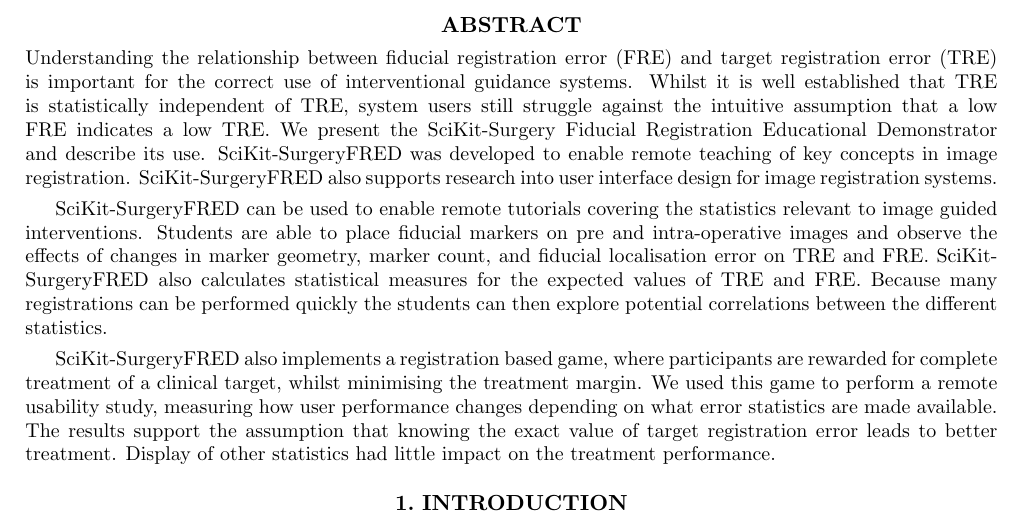
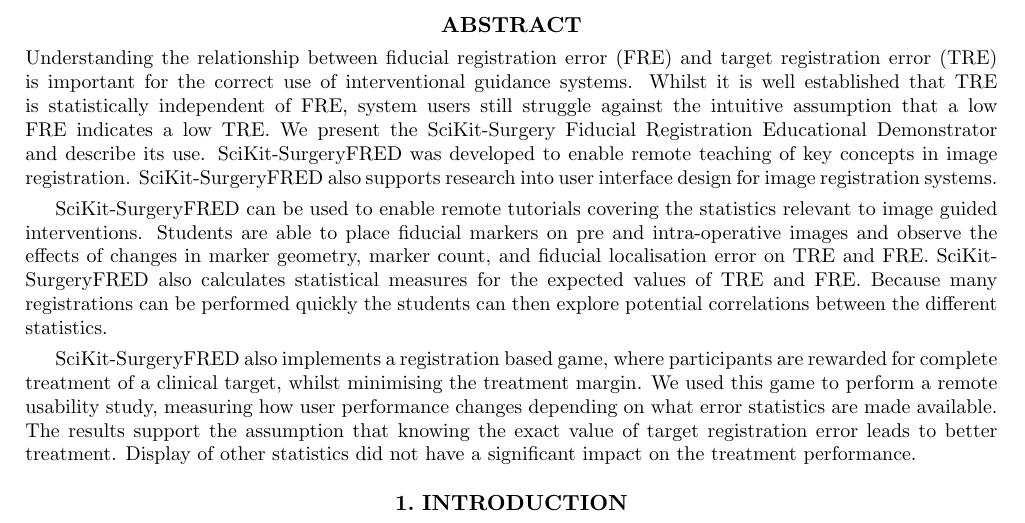
Before and after one commit to SciKit-Surgery/scikit-surgeryfred-paper, a LaTeX paper (surgeryfred-paper.tex, which reads abstract_250.tex): part of page 1 of 11, cut so that both start at the same text. Compiled offline with pdfLaTeX.

Commit message:
Tidied abstract

```diff
--- a/abstract_250.tex
+++ b/abstract_250.tex
@@ -1,5 +1,5 @@
-Understanding the relationship between fiducial registration error (FRE) and target registration error (TRE) is important for the correct use of interventional guidance systems. Whilst it is well established that TRE is statistically independent of TRE, system users still struggle against the intuitive assumption that a low FRE indicates a low TRE. We present the SciKit-Surgery Fiducial Registration Educational Demonstrator and describe its use. SciKit-SurgeryFRED was developed to enable remote teaching of key concepts in image registration. SciKit-SurgeryFRED also supports research into user interface design for image registration systems.
+Understanding the relationship between fiducial registration error (FRE) and target registration error (TRE) is important for the correct use of interventional guidance systems. Whilst it is well established that TRE is statistically independent of FRE, system users still struggle against the intuitive assumption that a low FRE indicates a low TRE. We present the SciKit-Surgery Fiducial Registration Educational Demonstrator and describe its use. SciKit-SurgeryFRED was developed to enable remote teaching of key concepts in image registration. SciKit-SurgeryFRED also supports research into user interface design for image registration systems.
 
 SciKit-SurgeryFRED can be used to enable remote tutorials covering the statistics relevant to image guided interventions. Students are able to place fiducial markers on pre and intra-operative images and observe the effects of changes in marker geometry, marker count, and fiducial localisation error on TRE and FRE. SciKit-SurgeryFRED also calculates statistical measures for the expected values of TRE and FRE. Because many registrations can be performed quickly the students can then explore potential correlations between the different statistics.
 
-SciKit-SurgeryFRED also implements a registration based game, where participants are rewarded for complete treatment of a clinical target, whilst minimising the treatment margin. We used this game to perform a remote usability study, measuring how user performance changes depending on what error statistics are made available. The results support the assumption that knowing the exact value of target registration error leads to better treatment. Display of other statistics had little impact on the treatment performance.
+SciKit-SurgeryFRED also implements a registration based game, where participants are rewarded for complete treatment of a clinical target, whilst minimising the treatment margin. We used this game to perform a remote usability study, measuring how user performance changes depending on what error statistics are made available. The results support the assumption that knowing the exact value of target registration error leads to better treatment. Display of other statistics did not have a significant impact on the treatment performance.
```
